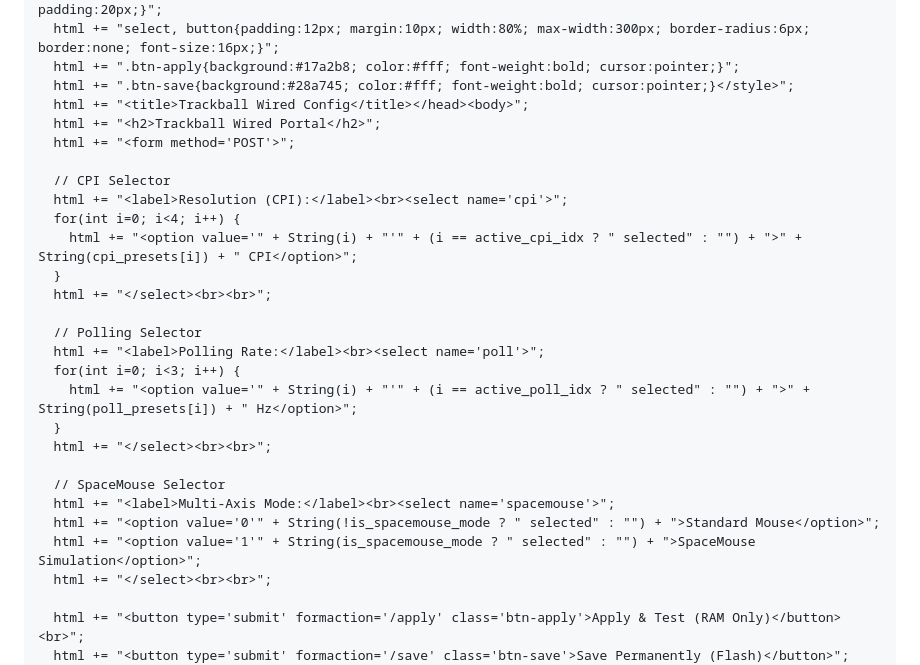
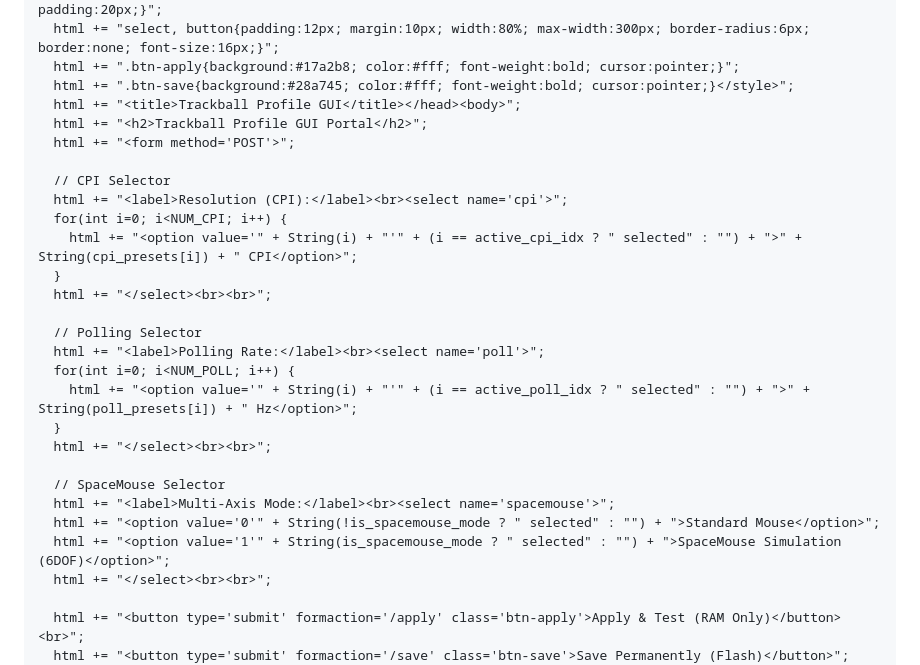
Before and after one commit to rynho/Trackball, a Markdown page: Firmware/readme.md, the part around one of its changes. Rendered like a GitHub page.

```diff
--- a/Firmware/readme.md
+++ b/Firmware/readme.md
@@ -119,20 +133,20 @@ void handle_root_route() {
   html += "select, button{padding:12px; margin:10px; width:80%; max-width:300px; border-radius:6px; border:none; font-size:16px;}";
   html += ".btn-apply{background:#17a2b8; color:#fff; font-weight:bold; cursor:pointer;}";
   html += ".btn-save{background:#28a745; color:#fff; font-weight:bold; cursor:pointer;}</style>";
-  html += "<title>Trackball Wired Config</title></head><body>";
-  html += "<h2>Trackball Wired Portal</h2>";
+  html += "<title>Trackball Profile GUI</title></head><body>";
+  html += "<h2>Trackball Profile GUI Portal</h2>";
   html += "<form method='POST'>";
 
   // CPI Selector
   html += "<label>Resolution (CPI):</label><br><select name='cpi'>";
-  for(int i=0; i<4; i++) {
+  for(int i=0; i<NUM_CPI; i++) {
     html += "<option value='" + String(i) + "'" + (i == active_cpi_idx ? " selected" : "") + ">" + String(cpi_presets[i]) + " CPI</option>";
   }
   html += "</select><br><br>";
 
   // Polling Selector
   html += "<label>Polling Rate:</label><br><select name='poll'>";
-  for(int i=0; i<3; i++) {
+  for(int i=0; i<NUM_POLL; i++) {
     html += "<option value='" + String(i) + "'" + (i == active_poll_idx ? " selected" : "") + ">" + String(poll_presets[i]) + " Hz</option>";
   }
   html += "</select><br><br>";
@@ -140,7 +154,7 @@ void handle_root_route() {
   // SpaceMouse Selector
   html += "<label>Multi-Axis Mode:</label><br><select name='spacemouse'>";
   html += "<option value='0'" + String(!is_spacemouse_mode ? " selected" : "") + ">Standard Mouse</option>";
-  html += "<option value='1'" + String(is_spacemouse_mode ? " selected" : "") + ">SpaceMouse Simulation</option>";
+  html += "<option value='1'" + String(is_spacemouse_mode ? " selected" : "") + ">SpaceMouse Simulation (6DOF)</option>";
   html += "</select><br><br>";
 
   html += "<button type='submit' formaction='/apply' class='btn-apply'>Apply & Test (RAM Only)</button><br>";
```
Also changed, not shown: other parts of Firmware/readme.md (+92 -36 lines).
